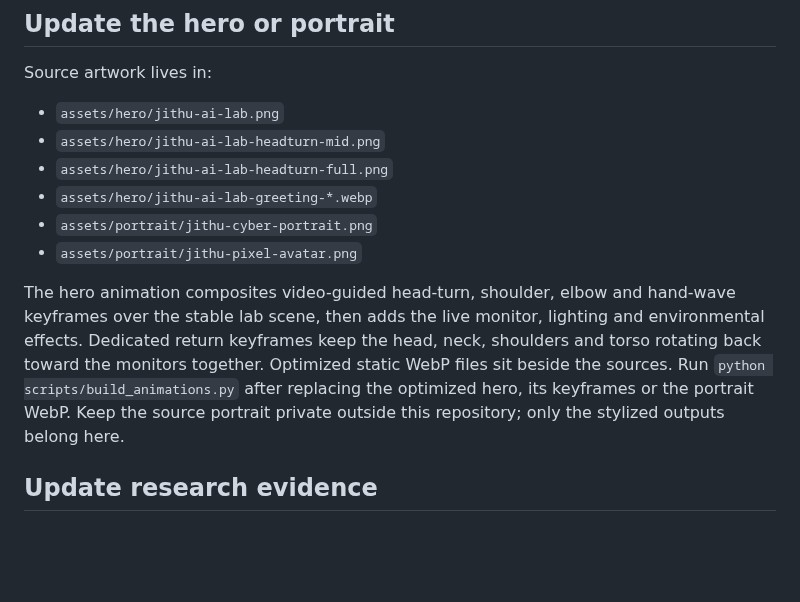
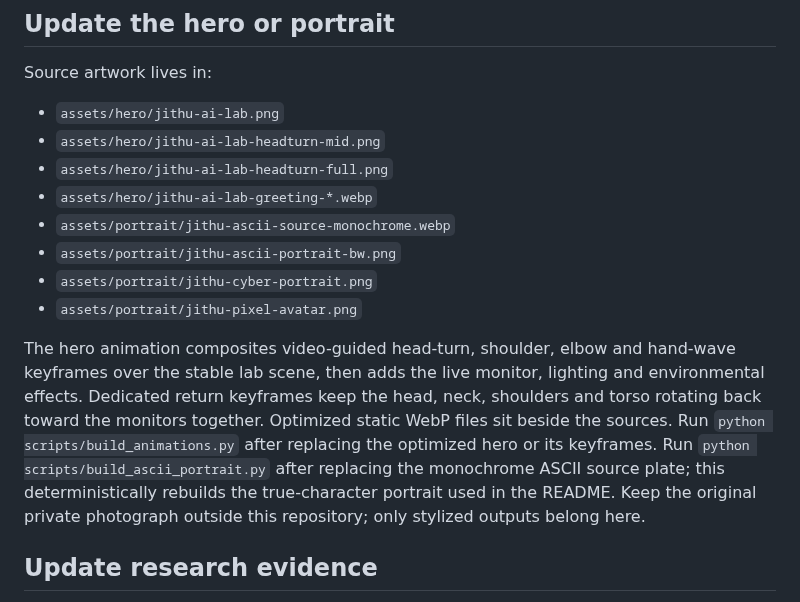
Before and after one commit to JithuVathiath/JithuVathiath, a Markdown page: MAINTENANCE.md, the part around the change. GitHub-like rendering; blank space fills up the shorter version.

```diff
--- a/MAINTENANCE.md
+++ b/MAINTENANCE.md
@@ -22,10 +22,12 @@ Source artwork lives in:
 - `assets/hero/jithu-ai-lab-headturn-mid.png`
 - `assets/hero/jithu-ai-lab-headturn-full.png`
 - `assets/hero/jithu-ai-lab-greeting-*.webp`
+- `assets/portrait/jithu-ascii-source-monochrome.webp`
+- `assets/portrait/jithu-ascii-portrait-bw.png`
 - `assets/portrait/jithu-cyber-portrait.png`
 - `assets/portrait/jithu-pixel-avatar.png`
 
-The hero animation composites video-guided head-turn, shoulder, elbow and hand-wave keyframes over the stable lab scene, then adds the live monitor, lighting and environmental effects. Dedicated return keyframes keep the head, neck, shoulders and torso rotating back toward the monitors together. Optimized static WebP files sit beside the sources. Run `python scripts/build_animations.py` after replacing the optimized hero, its keyframes or the portrait WebP. Keep the source portrait private outside this repository; only the stylized outputs belong here.
+The hero animation composites video-guided head-turn, shoulder, elbow and hand-wave keyframes over the stable lab scene, then adds the live monitor, lighting and environmental effects. Dedicated return keyframes keep the head, neck, shoulders and torso rotating back toward the monitors together. Optimized static WebP files sit beside the sources. Run `python scripts/build_animations.py` after replacing the optimized hero or its keyframes. Run `python scripts/build_ascii_portrait.py` after replacing the monochrome ASCII source plate; this deterministically rebuilds the true-character portrait used in the README. Keep the original private photograph outside this repository; only stylized outputs belong here.
 
 ## Update research evidence
 
```
Also changed, not shown: README.md (+1 -1 lines), assets/portrait/jithu-ascii-portrait-bw.png (added), 3 other files.
